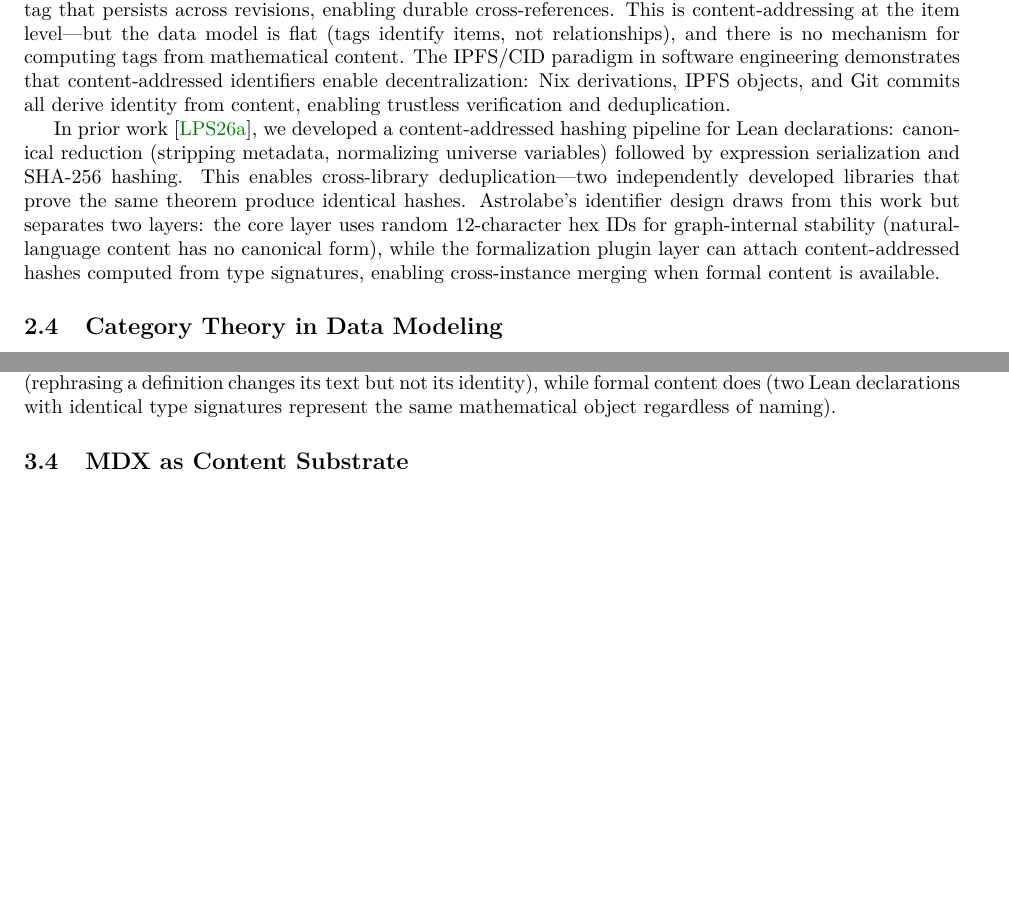
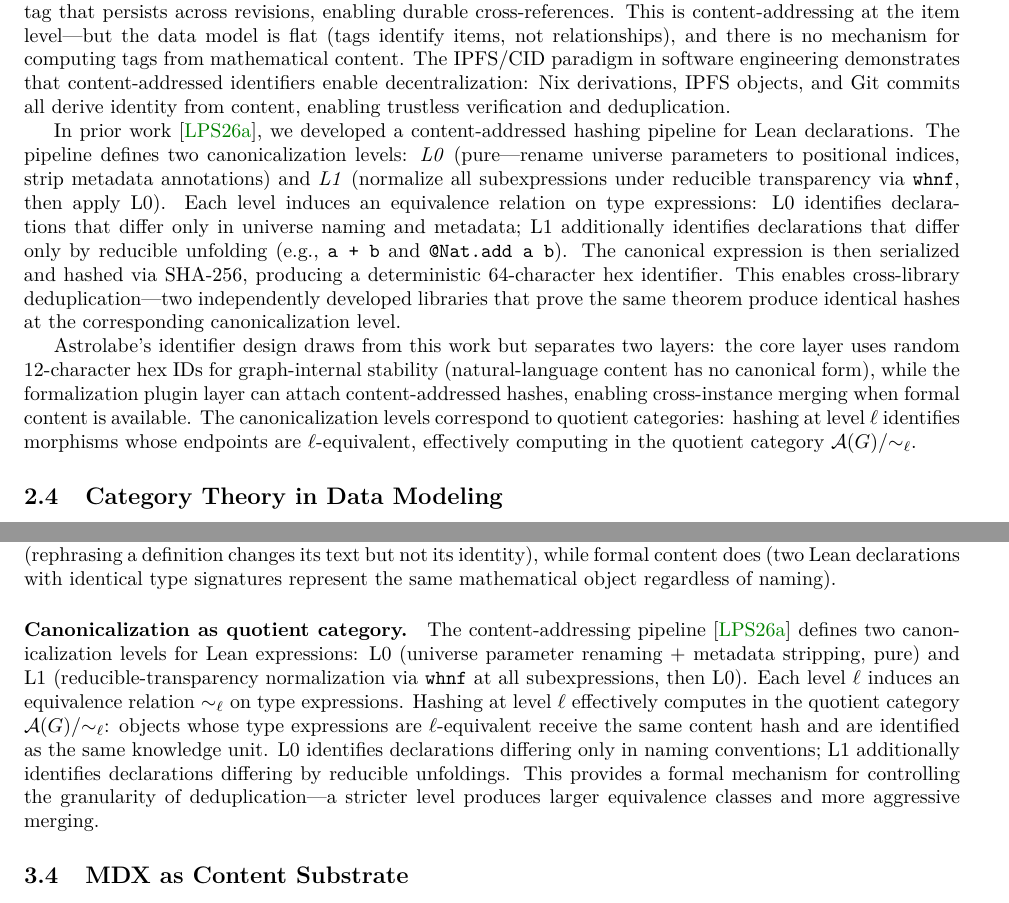
Before and after one commit to MathNetwork/Astrolabe, a LaTeX paper (paper/main.tex, which reads paper/sections/background.tex, paper/sections/data-model.tex): two parts of pages 5 and 9 of 20, joined at a grey line, cut so that both start at the same text, the shorter picture padded with empty space. Compiled offline with pdfLaTeX.

Commit message:
Add CA canonicalization levels (L0/L1) and quotient category connection
§2.3: Expanded content-addressing description with L0 (pure: universe
  renaming + mdata strip) and L1 (reducible whnf + L0). Canonicalization
  levels induce equivalence relations → quotient categories.

§3.3: New paragraph connecting canonicalization to quotient category
  A(G)/~_ℓ. Stricter level = larger equivalence classes = more aggressive
  deduplication. Formal mechanism for controlling merge granularity.

Co-Authored-By: Claude Opus 4.6 (1M context) <noreply@anthropic.com>

```diff
--- a/paper/sections/background.tex
+++ b/paper/sections/background.tex
@@ -32,7 +32,9 @@ No existing tool computes network analysis metrics on formalization dependency g
 
 The Stacks Project~\cite{deJong} pioneered stable identifiers for mathematical results: each lemma receives a tag that persists across revisions, enabling durable cross-references. This is content-addressing at the item level---but the data model is flat (tags identify items, not relationships), and there is no mechanism for computing tags from mathematical content. The IPFS/CID paradigm in software engineering demonstrates that content-addressed identifiers enable decentralization: Nix derivations, IPFS objects, and Git commits all derive identity from content, enabling trustless verification and deduplication.
 
-In prior work~\cite{LiParisSeverini2026}, we developed a content-addressed hashing pipeline for Lean declarations: canonical reduction (stripping metadata, normalizing universe variables) followed by expression serialization and SHA-256 hashing. This enables cross-library deduplication---two independently developed libraries that prove the same theorem produce identical hashes. Astrolabe's identifier design draws from this work but separates two layers: the core layer uses random 12-character hex IDs for graph-internal stability (natural-language content has no canonical form), while the formalization plugin layer can attach content-addressed hashes computed from type signatures, enabling cross-instance merging when formal content is available.
+In prior work~\cite{LiParisSeverini2026}, we developed a content-addressed hashing pipeline for Lean declarations. The pipeline defines two canonicalization levels: \emph{L0} (pure---rename universe parameters to positional indices, strip metadata annotations) and \emph{L1} (normalize all subexpressions under reducible transparency via \texttt{whnf}, then apply L0). Each level induces an equivalence relation on type expressions: L0 identifies declarations that differ only in universe naming and metadata; L1 additionally identifies declarations that differ only by reducible unfolding (e.g., \texttt{a + b} and \texttt{@Nat.add a b}). The canonical expression is then serialized and hashed via SHA-256, producing a deterministic 64-character hex identifier. This enables cross-library deduplication---two independently developed libraries that prove the same theorem produce identical hashes at the corresponding canonicalization level.
+
+Astrolabe's identifier design draws from this work but separates two layers: the core layer uses random 12-character hex IDs for graph-internal stability (natural-language content has no canonical form), while the formalization plugin layer can attach content-addressed hashes, enabling cross-instance merging when formal content is available. The canonicalization levels correspond to quotient categories: hashing at level $\ell$ identifies morphisms whose endpoints are $\ell$-equivalent, effectively computing in the quotient category $\mathcal{A}(G)/{\sim_\ell}$.
 
 
 \subsection{Category Theory in Data Modeling}
--- a/paper/sections/data-model.tex
+++ b/paper/sections/data-model.tex
@@ -103,6 +103,8 @@ Identifiers operate at two layers:
 
 The two-layer design reflects a fundamental asymmetry: natural-language content has no canonical form (rephrasing a definition changes its text but not its identity), while formal content does (two Lean declarations with identical type signatures represent the same mathematical object regardless of naming).
 
+\paragraph{Canonicalization as quotient category.} The content-addressing pipeline~\cite{LiParisSeverini2026} defines two canonicalization levels for Lean expressions: L0 (universe parameter renaming + metadata stripping, pure) and L1 (reducible-transparency normalization via \texttt{whnf} at all subexpressions, then L0). Each level $\ell$ induces an equivalence relation $\sim_\ell$ on type expressions. Hashing at level $\ell$ effectively computes in the quotient category $\mathcal{A}(G)/{\sim_\ell}$: objects whose type expressions are $\ell$-equivalent receive the same content hash and are identified as the same knowledge unit. L0 identifies declarations differing only in naming conventions; L1 additionally identifies declarations differing by reducible unfoldings. This provides a formal mechanism for controlling the granularity of deduplication---a stricter level produces larger equivalence classes and more aggressive merging.
+
 
 \subsection{MDX as Content Substrate}
 \label{sec:dm-mdx}
```
